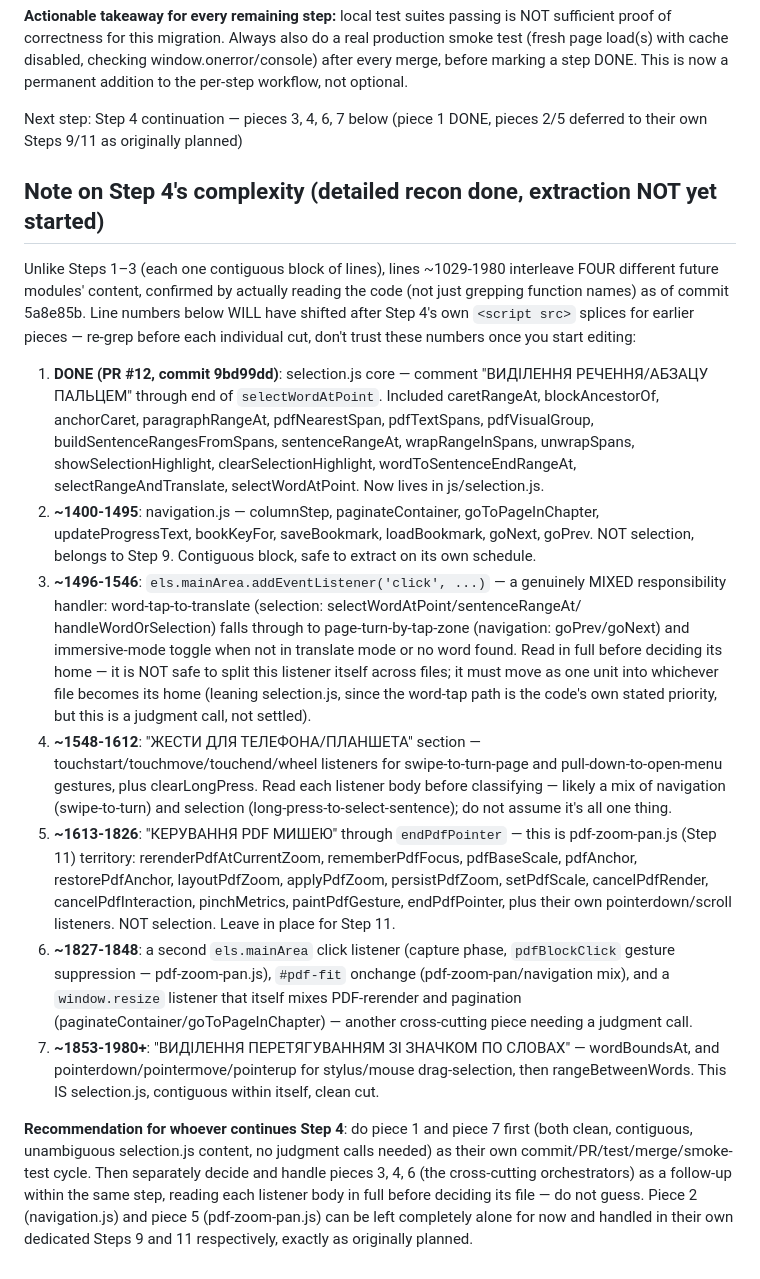
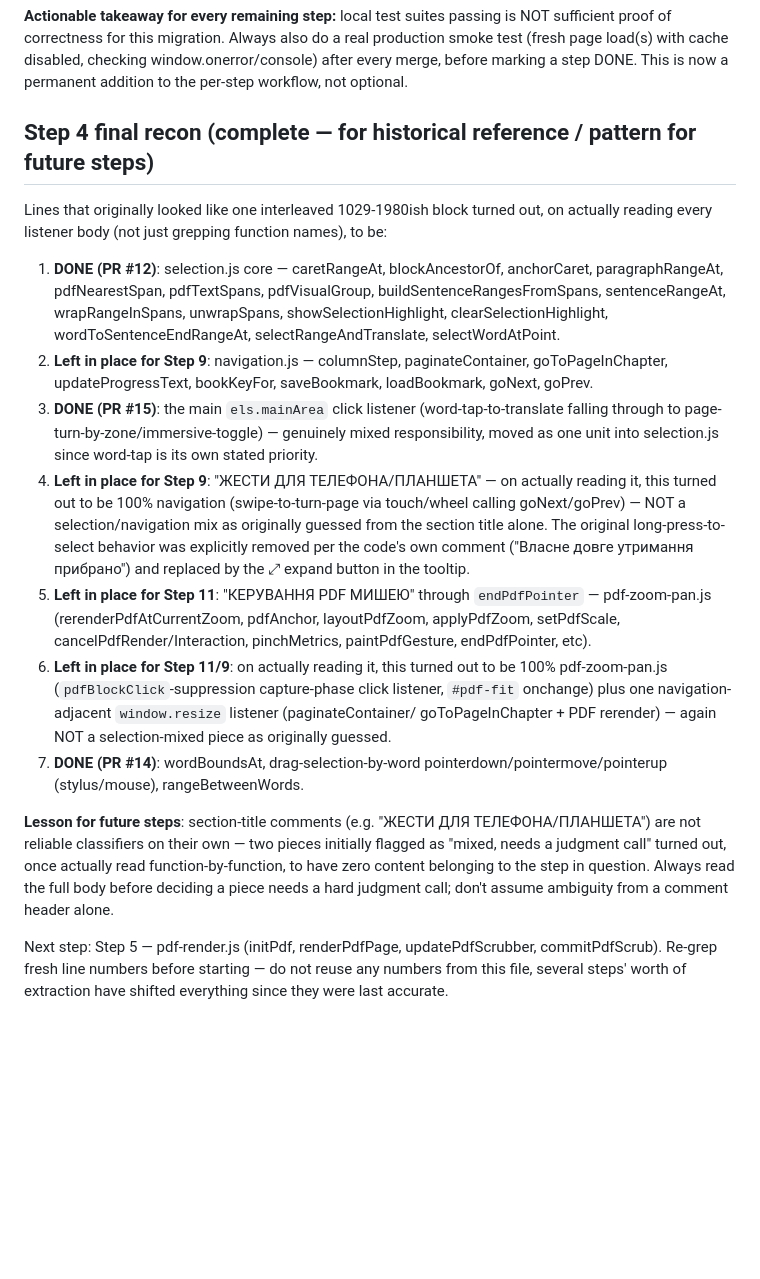
Before and after one commit to zavoritniigor-ui/ai-ebook-reader, a Markdown page: MIGRATION_STATUS.md, the part around one of its changes. Drawn GitHub-style; blank space fills up the shorter version.

```diff
--- a/MIGRATION_STATUS.md
+++ b/MIGRATION_STATUS.md
@@ -65,54 +81,41 @@ proof of correctness for this migration. Always also do a real production smoke
 page load(s) with cache disabled, checking window.onerror/console) after every merge, before
 marking a step DONE. This is now a permanent addition to the per-step workflow, not optional.
 
-Next step: Step 4 continuation — pieces 3, 4, 6, 7 below (piece 1 DONE, pieces 2/5 deferred
-  to their own Steps 9/11 as originally planned)
+## Step 4 final recon (complete — for historical reference / pattern for future steps)
 
-## Note on Step 4's complexity (detailed recon done, extraction NOT yet started)
+Lines that originally looked like one interleaved 1029-1980ish block turned out, on actually
+reading every listener body (not just grepping function names), to be:
 
-Unlike Steps 1–3 (each one contiguous block of lines), lines ~1029-1980 interleave FOUR
-different future modules' content, confirmed by actually reading the code (not just grepping
-function names) as of commit 5a8e85b. Line numbers below WILL have shifted after Step 4's own
-`<script src>` splices for earlier pieces — re-grep before each individual cut, don't trust
-these numbers once you start editing:
+1. **DONE (PR #12)**: selection.js core — caretRangeAt, blockAncestorOf, anchorCaret,
+   paragraphRangeAt, pdfNearestSpan, pdfTextSpans, pdfVisualGroup, buildSentenceRangesFromSpans,
+   sentenceRangeAt, wrapRangeInSpans, unwrapSpans, showSelectionHighlight,
+   clearSelectionHighlight, wordToSentenceEndRangeAt, selectRangeAndTranslate, selectWordAtPoint.
+2. **Left in place for Step 9**: navigation.js — columnStep, paginateContainer,
+   goToPageInChapter, updateProgressText, bookKeyFor, saveBookmark, loadBookmark, goNext, goPrev.
+3. **DONE (PR #15)**: the main `els.mainArea` click listener (word-tap-to-translate falling
+   through to page-turn-by-zone/immersive-toggle) — genuinely mixed responsibility, moved as one
+   unit into selection.js since word-tap is its own stated priority.
+4. **Left in place for Step 9**: "ЖЕСТИ ДЛЯ ТЕЛЕФОНА/ПЛАНШЕТА" — on actually reading it, this
+   turned out to be 100% navigation (swipe-to-turn-page via touch/wheel calling goNext/goPrev) —
+   NOT a selection/navigation mix as originally guessed from the section title alone. The
+   original long-press-to-select behavior was explicitly removed per the code's own comment
+   ("Власне довге утримання прибрано") and replaced by the ⤢ expand button in the tooltip.
+5. **Left in place for Step 11**: "КЕРУВАННЯ PDF МИШЕЮ" through `endPdfPointer` — pdf-zoom-pan.js
+   (rerenderPdfAtCurrentZoom, pdfAnchor, layoutPdfZoom, applyPdfZoom, setPdfScale,
+   cancelPdfRender/Interaction, pinchMetrics, paintPdfGesture, endPdfPointer, etc).
+6. **Left in place for Step 11/9**: on actually reading it, this turned out to be 100%
+   pdf-zoom-pan.js (`pdfBlockClick`-suppression capture-phase click listener, `#pdf-fit`
+   onchange) plus one navigation-adjacent `window.resize` listener (paginateContainer/
+   goToPageInChapter + PDF rerender) — again NOT a selection-mixed piece as originally guessed.
+7. **DONE (PR #14)**: wordBoundsAt, drag-selection-by-word pointerdown/pointermove/pointerup
+   (stylus/mouse), rangeBetweenWords.
 
-1. **DONE (PR #12, commit 9bd99dd)**: selection.js core — comment "ВИДІЛЕННЯ РЕЧЕННЯ/АБЗАЦУ
-   ПАЛЬЦЕМ" through end of `selectWordAtPoint`. Included caretRangeAt, blockAncestorOf,
-   anchorCaret, paragraphRangeAt, pdfNearestSpan, pdfTextSpans, pdfVisualGroup,
-   buildSentenceRangesFromSpans, sentenceRangeAt, wrapRangeInSpans, unwrapSpans,
-   showSelectionHighlight, clearSelectionHighlight, wordToSentenceEndRangeAt,
-   selectRangeAndTranslate, selectWordAtPoint. Now lives in js/selection.js.
-2. **~1400-1495**: navigation.js — columnStep, paginateContainer, goToPageInChapter,
-   updateProgressText, bookKeyFor, saveBookmark, loadBookmark, goNext, goPrev. NOT selection,
-   belongs to Step 9. Contiguous block, safe to extract on its own schedule.
-3. **~1496-1546**: `els.mainArea.addEventListener('click', ...)` — a genuinely MIXED
-   responsibility handler: word-tap-to-translate (selection: selectWordAtPoint/sentenceRangeAt/
-   handleWordOrSelection) falls through to page-turn-by-tap-zone (navigation: goPrev/goNext) and
-   immersive-mode toggle when not in translate mode or no word found. Read in full before
-   deciding its home — it is NOT safe to split this listener itself across files; it must move
-   as one unit into whichever file becomes its home (leaning selection.js, since the word-tap
-   path is the code's own stated priority, but this is a judgment call, not settled).
-4. **~1548-1612**: "ЖЕСТИ ДЛЯ ТЕЛЕФОНА/ПЛАНШЕТА" section — touchstart/touchmove/touchend/wheel
-   listeners for swipe-to-turn-page and pull-down-to-open-menu gestures, plus clearLongPress.
-   Read each listener body before classifying — likely a mix of navigation (swipe-to-turn) and
-   selection (long-press-to-select-sentence); do not assume it's all one thing.
-5. **~1613-1826**: "КЕРУВАННЯ PDF МИШЕЮ" through `endPdfPointer` — this is pdf-zoom-pan.js
-   (Step 11) territory: rerenderPdfAtCurrentZoom, rememberPdfFocus, pdfBaseScale, pdfAnchor,
-   restorePdfAnchor, layoutPdfZoom, applyPdfZoom, persistPdfZoom, setPdfScale, cancelPdfRender,
-   cancelPdfInteraction, pinchMetrics, paintPdfGesture, endPdfPointer, plus their own
-   pointerdown/scroll listeners. NOT selection. Leave in place for Step 11.
-6. **~1827-1848**: a second `els.mainArea` click listener (capture phase, `pdfBlockClick` gesture
-   suppression — pdf-zoom-pan.js), `#pdf-fit` onchange (pdf-zoom-pan/navigation mix), and a
-   `window.resize` listener that itself mixes PDF-rerender and pagination
-   (paginateContainer/goToPageInChapter) — another cross-cutting piece needing a judgment call.
-7. **~1853-1980+**: "ВИДІЛЕННЯ ПЕРЕТЯГУВАННЯМ ЗІ ЗНАЧКОМ ПО СЛОВАХ" — wordBoundsAt, and
-   pointerdown/pointermove/pointerup for stylus/mouse drag-selection, then rangeBetweenWords.
-   This IS selection.js, contiguous within itself, clean cut.
+**Lesson for future steps**: section-title comments (e.g. "ЖЕСТИ ДЛЯ ТЕЛЕФОНА/ПЛАНШЕТА") are not
+reliable classifiers on their own — two pieces initially flagged as "mixed, needs a judgment
+call" turned out, once actually read function-by-function, to have zero content belonging to
+the step in question. Always read the full body before deciding a piece needs a hard judgment
+call; don't assume ambiguity from a comment header alone.
 
-**Recommendation for whoever continues Step 4**: do piece 1 and piece 7 first (both clean,
-contiguous, unambiguous selection.js content, no judgment calls needed) as their own
-commit/PR/test/merge/smoke-test cycle. Then separately decide and handle pieces 3, 4, 6 (the
-cross-cutting orchestrators) as a follow-up within the same step, reading each listener body in
-full before deciding its file — do not guess. Piece 2 (navigation.js) and piece 5
-(pdf-zoom-pan.js) can be left completely alone for now and handled in their own dedicated
-Steps 9 and 11 respectively, exactly as originally planned.
+Next step: Step 5 — pdf-render.js (initPdf, renderPdfPage, updatePdfScrubber, commitPdfScrub).
+Re-grep fresh line numbers before starting — do not reuse any numbers from this file, several
+steps' worth of extraction have shifted everything since they were last accurate.
```
Also changed, not shown: other parts of MIGRATION_STATUS.md (+22 -6 lines), HANDOFF.md (+22 -24 lines).
